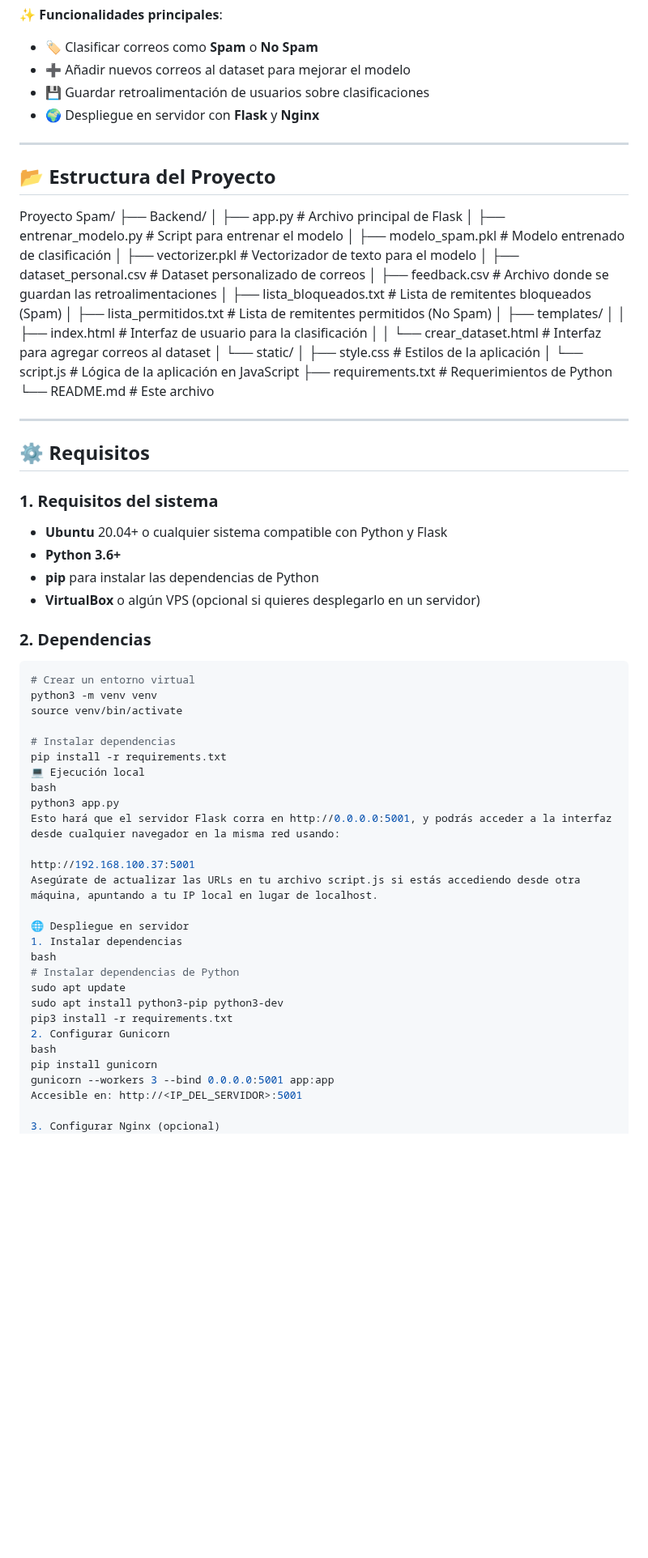
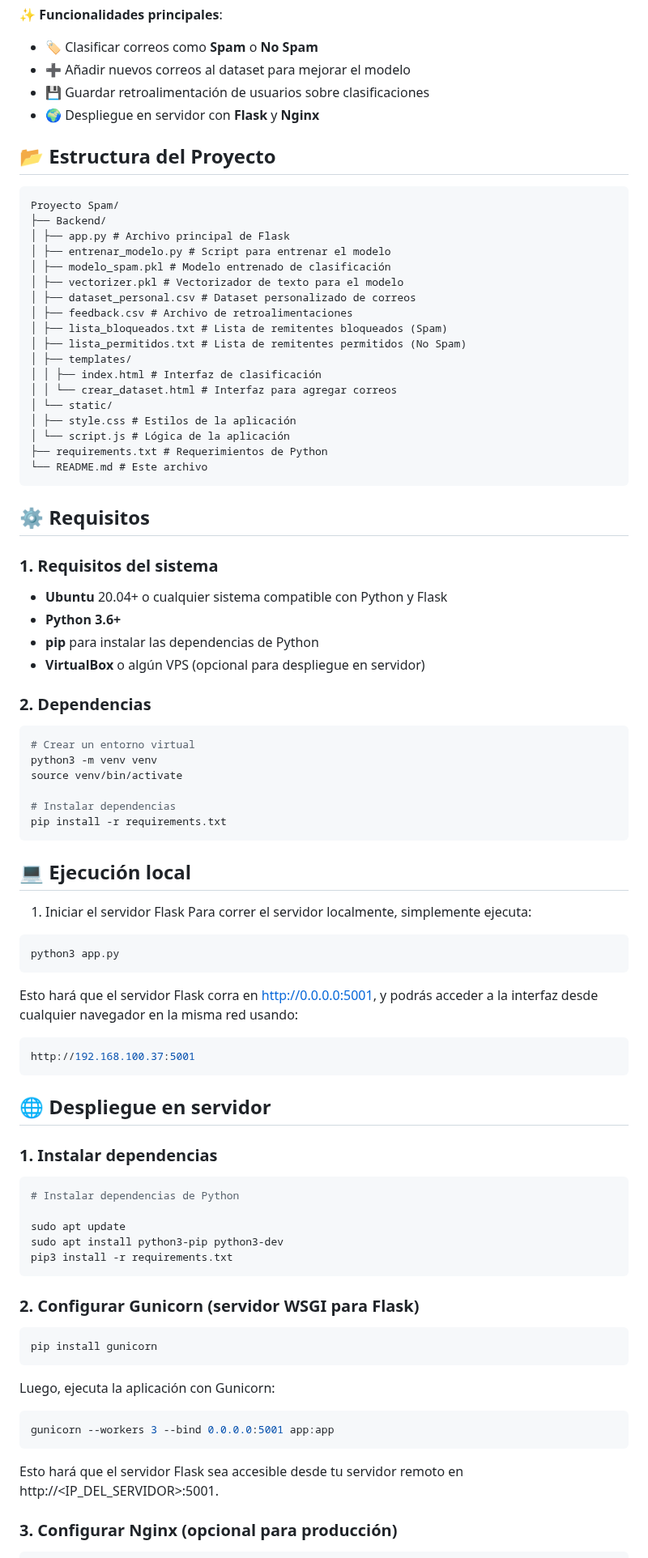
Before and after one commit to juandavid-CR7/spam-detector, a Markdown page: README.md, the part around one of its changes. Shown at 81% size. Rendered like a GitHub page; blank space fills up the shorter version.

Commit message:
Actualiza README.md  con diseño mejorado

````diff
--- a/README.md
+++ b/README.md
@@ -11,10 +11,9 @@ Este proyecto consiste en un **Detector de Spam** 🔍 que utiliza un modelo ent
 - 💾 Guardar retroalimentación de usuarios sobre clasificaciones
 - 🌍 Despliegue en servidor con **Flask** y **Nginx**
 
----
-
 ## 📂 Estructura del Proyecto
 
+```
 Proyecto Spam/
 ├── Backend/
 │ ├── app.py # Archivo principal de Flask
@@ -22,19 +21,18 @@ Proyecto Spam/
 │ ├── modelo_spam.pkl # Modelo entrenado de clasificación
 │ ├── vectorizer.pkl # Vectorizador de texto para el modelo
 │ ├── dataset_personal.csv # Dataset personalizado de correos
-│ ├── feedback.csv # Archivo donde se guardan las retroalimentaciones
+│ ├── feedback.csv # Archivo de retroalimentaciones
 │ ├── lista_bloqueados.txt # Lista de remitentes bloqueados (Spam)
 │ ├── lista_permitidos.txt # Lista de remitentes permitidos (No Spam)
 │ ├── templates/
-│ │ ├── index.html # Interfaz de usuario para la clasificación
-│ │ └── crear_dataset.html # Interfaz para agregar correos al dataset
+│ │ ├── index.html # Interfaz de clasificación
+│ │ └── crear_dataset.html # Interfaz para agregar correos
 │ └── static/
 │ ├── style.css # Estilos de la aplicación
-│ └── script.js # Lógica de la aplicación en JavaScript
+│ └── script.js # Lógica de la aplicación
 ├── requirements.txt # Requerimientos de Python
 └── README.md # Este archivo
-
----
+```
 
 ## ⚙️ Requisitos
 
@@ -43,7 +41,7 @@ Proyecto Spam/
 - **Ubuntu** 20.04+ o cualquier sistema compatible con Python y Flask
 - **Python 3.6+**
 - **pip** para instalar las dependencias de Python
-- **VirtualBox** o algún VPS (opcional si quieres desplegarlo en un servidor)
+- **VirtualBox** o algún VPS (opcional para despliegue en servidor)
 
 ### 2. Dependencias
 
@@ -54,26 +52,50 @@ source venv/bin/activate
 
 # Instalar dependencias
 pip install -r requirements.txt
-💻 Ejecución local
-bash
+```
+
+## 💻 Ejecución local
+
+1. Iniciar el servidor Flask
+   Para correr el servidor localmente, simplemente ejecuta:
+
+```bash
 python3 app.py
+```
+
 Esto hará que el servidor Flask corra en http://0.0.0.0:5001, y podrás acceder a la interfaz desde cualquier navegador en la misma red usando:
 
+```bash
 http://192.168.100.37:5001
-Asegúrate de actualizar las URLs en tu archivo script.js si estás accediendo desde otra máquina, apuntando a tu IP local en lugar de localhost.
+```
 
-🌐 Despliegue en servidor
-1. Instalar dependencias
-bash
+## 🌐 Despliegue en servidor
+
+### 1. Instalar dependencias
+
+```bash
 # Instalar dependencias de Python
+
 sudo apt update
 sudo apt install python3-pip python3-dev
 pip3 install -r requirements.txt
-2. Configurar Gunicorn
-bash
+```
+
+### 2. Configurar Gunicorn (servidor WSGI para Flask)
+
+```bash
 pip install gunicorn
+```
+
+Luego, ejecuta la aplicación con Gunicorn:
+
+```bash
 gunicorn --workers 3 --bind 0.0.0.0:5001 app:app
-Accesible en: http://<IP_DEL_SERVIDOR>:5001
+```
 
-3. Configurar Nginx (opcional)
+Esto hará que el servidor Flask sea accesible desde tu servidor remoto en http://<IP_DEL_SERVIDOR>:5001.
+
+### 3. Configurar Nginx (opcional para producción)
+
+```
 nginx
````
Also changed, not shown: other parts of README.md (+30 -17 lines).
